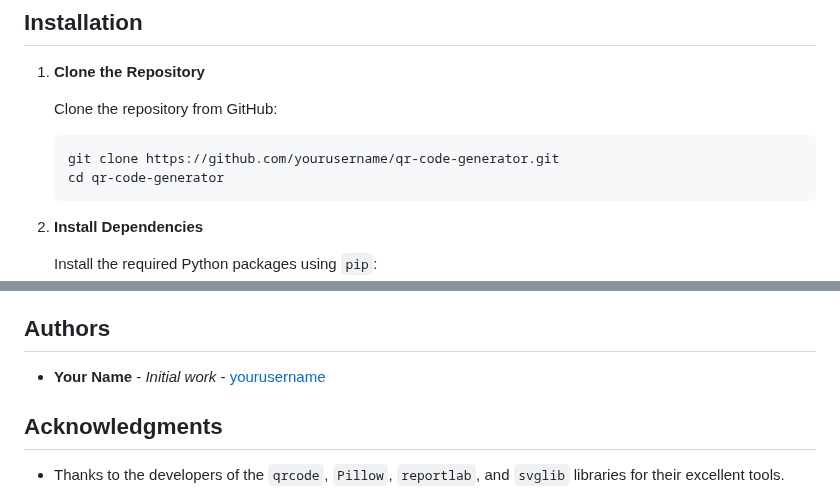
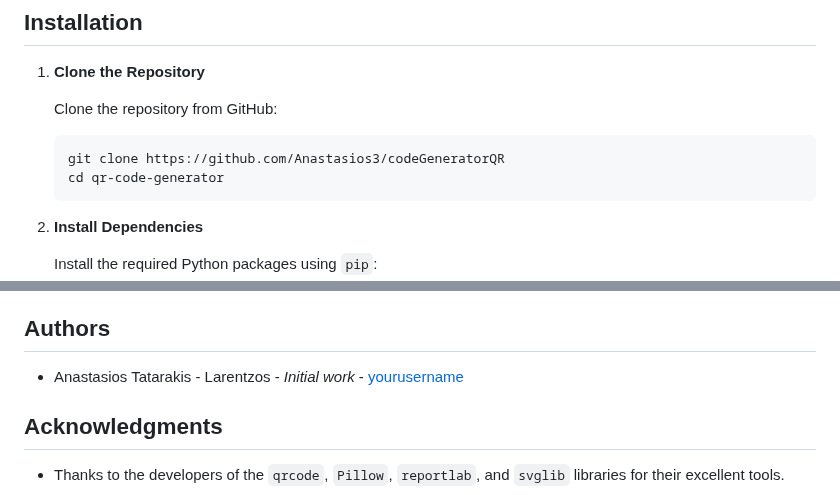
Before and after one commit to Anastasios3/codeGeneratorQR, a Markdown page: README.md, 2 parts joined by grey strips. GitHub-like rendering.

````diff
--- a/README.md
+++ b/README.md
@@ -28,7 +28,7 @@ Ensure you have the following software installed on your system:
    Clone the repository from GitHub:
 
    ```sh
-   git clone https://github.com/yourusername/qr-code-generator.git
+   git clone https://github.com/Anastasios3/codeGeneratorQR
    cd qr-code-generator
    ```
 
@@ -94,7 +94,7 @@ Contributions are welcome! Please fork the repository and create a pull request
 
 ## Authors
 
-- **Your Name** - *Initial work* - [yourusername](https://github.com/yourusername)
+- Anastasios Tatarakis - Larentzos - *Initial work* - [yourusername](https://github.com/Anastasios3)
 
 ## Acknowledgments
 
````
